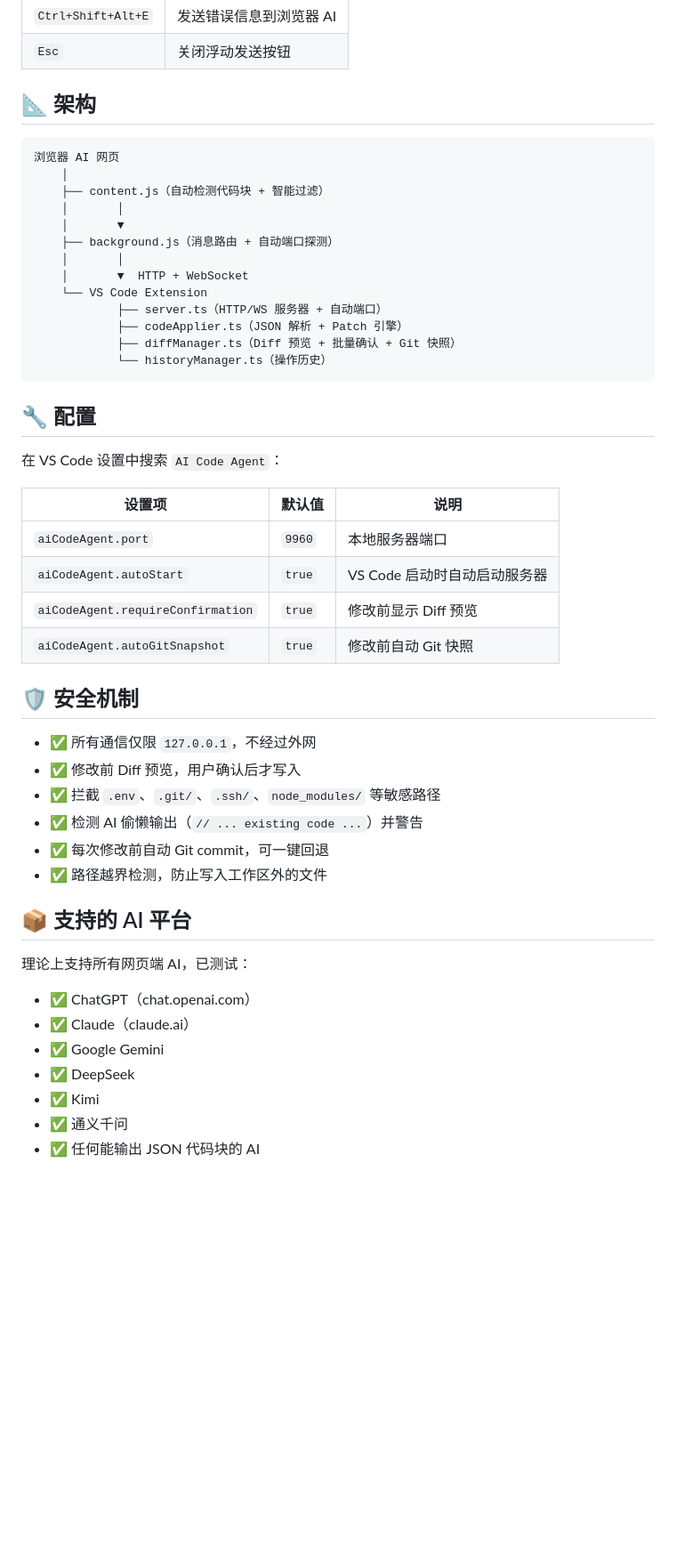
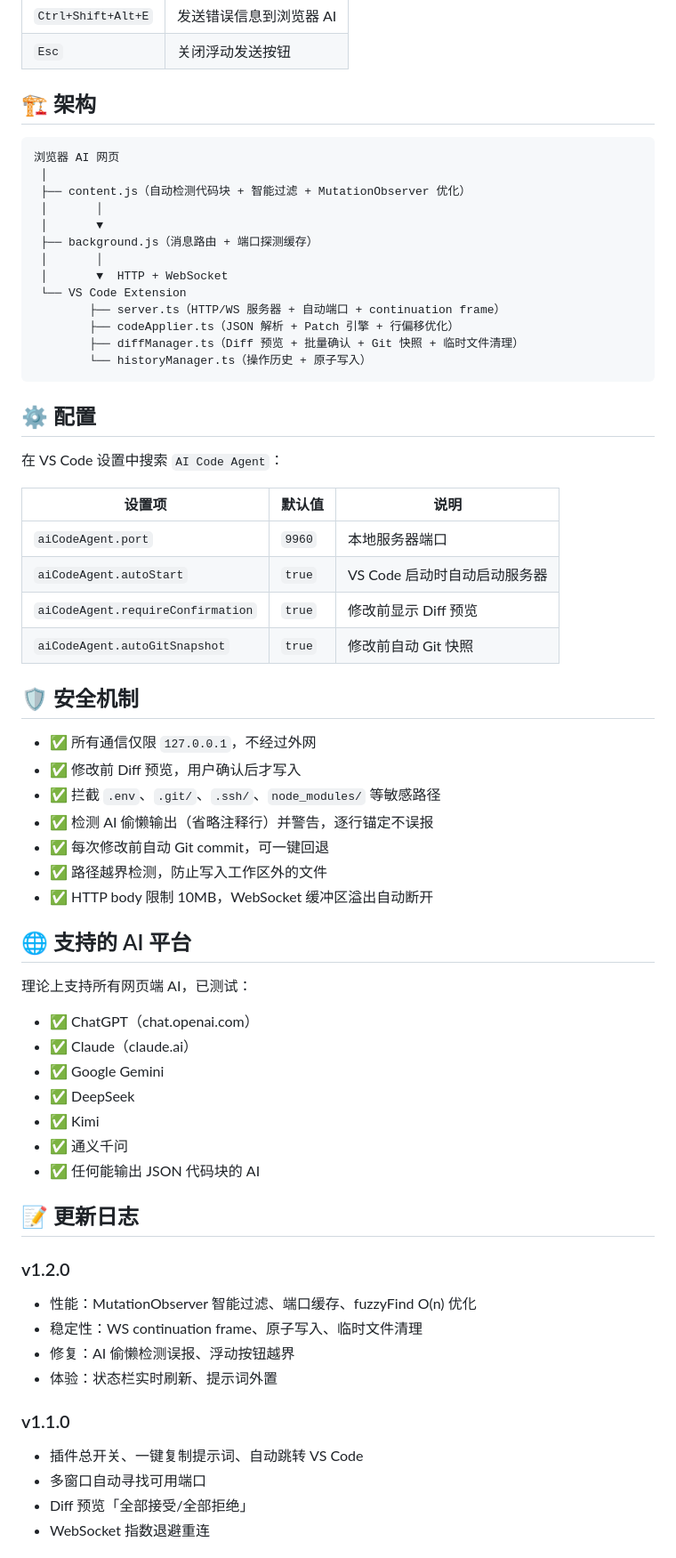
Before and after one commit to whywbhydyq/ai-code-agent, a Markdown page: README.md, the part around one of its changes. Shown at 89% size. GitHub-like rendering; blank space fills up the shorter version.

````diff
--- a/README.md
+++ b/README.md
@@ -77,25 +93,25 @@ AI 用 `patch` 模式 → 只修改需要的部分 → Diff 预览确认
 | `Ctrl+Shift+Alt+E` | 发送错误信息到浏览器 AI |
 | `Esc` | 关闭浮动发送按钮 |
 
-## 📐 架构
+## 🏗 架构
 
 ```
 浏览器 AI 网页
-    │
-    ├── content.js（自动检测代码块 + 智能过滤）
-    │       │
-    │       ▼
-    ├── background.js（消息路由 + 自动端口探测）
-    │       │
-    │       ▼  HTTP + WebSocket
-    └── VS Code Extension
-            ├── server.ts（HTTP/WS 服务器 + 自动端口）
-            ├── codeApplier.ts（JSON 解析 + Patch 引擎）
-            ├── diffManager.ts（Diff 预览 + 批量确认 + Git 快照）
-            └── historyManager.ts（操作历史）
+ │
+ ├── content.js（自动检测代码块 + 智能过滤 + MutationObserver 优化）
+ │       │
+ │       ▼
+ ├── background.js（消息路由 + 端口探测缓存）
+ │       │
+ │       ▼  HTTP + WebSocket
+ └── VS Code Extension
+        ├── server.ts（HTTP/WS 服务器 + 自动端口 + continuation frame）
+        ├── codeApplier.ts（JSON 解析 + Patch 引擎 + 行偏移优化）
+        ├── diffManager.ts（Diff 预览 + 批量确认 + Git 快照 + 临时文件清理）
+        └── historyManager.ts（操作历史 + 原子写入）
 ```
 
-## 🔧 配置
+## ⚙️ 配置
 
 在 VS Code 设置中搜索 `AI Code Agent`：
 
@@ -106,16 +122,17 @@ AI 用 `patch` 模式 → 只修改需要的部分 → Diff 预览确认
 | `aiCodeAgent.requireConfirmation` | `true` | 修改前显示 Diff 预览 |
 | `aiCodeAgent.autoGitSnapshot` | `true` | 修改前自动 Git 快照 |
 
-## 🛡️ 安全机制
+## 🛡 安全机制
 
 - ✅ 所有通信仅限 `127.0.0.1`，不经过外网
 - ✅ 修改前 Diff 预览，用户确认后才写入
 - ✅ 拦截 `.env`、`.git/`、`.ssh/`、`node_modules/` 等敏感路径
-- ✅ 检测 AI 偷懒输出（`// ... existing code ...`）并警告
+- ✅ 检测 AI 偷懒输出（省略注释行）并警告，逐行锚定不误报
 - ✅ 每次修改前自动 Git commit，可一键回退
 - ✅ 路径越界检测，防止写入工作区外的文件
+- ✅ HTTP body 限制 10MB，WebSocket 缓冲区溢出自动断开
 
-## 📦 支持的 AI 平台
+## 🌐 支持的 AI 平台
 
 理论上支持所有网页端 AI，已测试：
 
@@ -127,3 +144,17 @@ AI 用 `patch` 模式 → 只修改需要的部分 → Diff 预览确认
 - ✅ 通义千问
 - ✅ 任何能输出 JSON 代码块的 AI
 
+## 📝 更新日志
+
+### v1.2.0
+- 性能：MutationObserver 智能过滤、端口缓存、fuzzyFind O(n) 优化
+- 稳定性：WS continuation frame、原子写入、临时文件清理
+- 修复：AI 偷懒检测误报、浮动按钮越界
+- 体验：状态栏实时刷新、提示词外置
+
+### v1.1.0
+- 插件总开关、一键复制提示词、自动跳转 VS Code
+- 多窗口自动寻找可用端口
+- Diff 预览「全部接受/全部拒绝」
+- WebSocket 指数退避重连
+
````
Also changed, not shown: other parts of README.md (+34 -13 lines).
